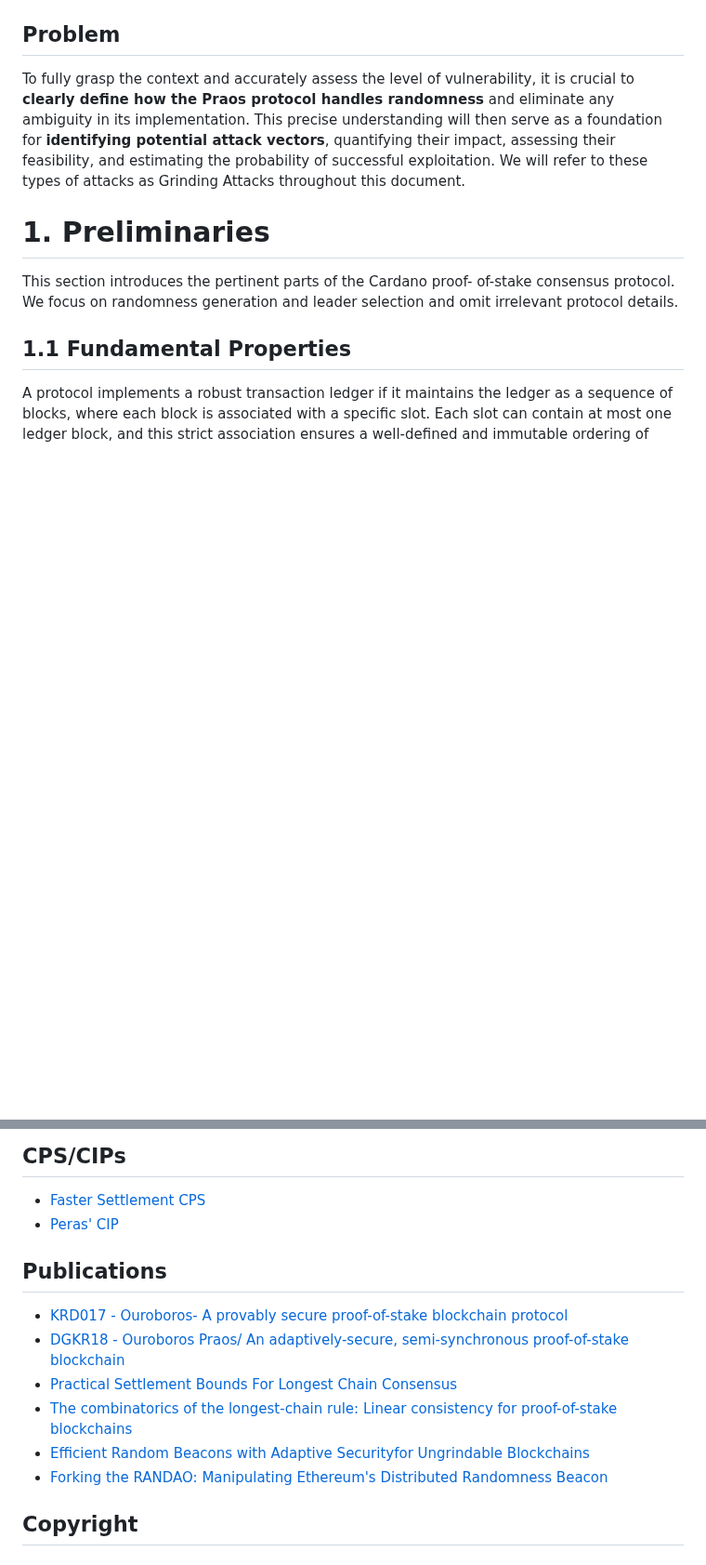
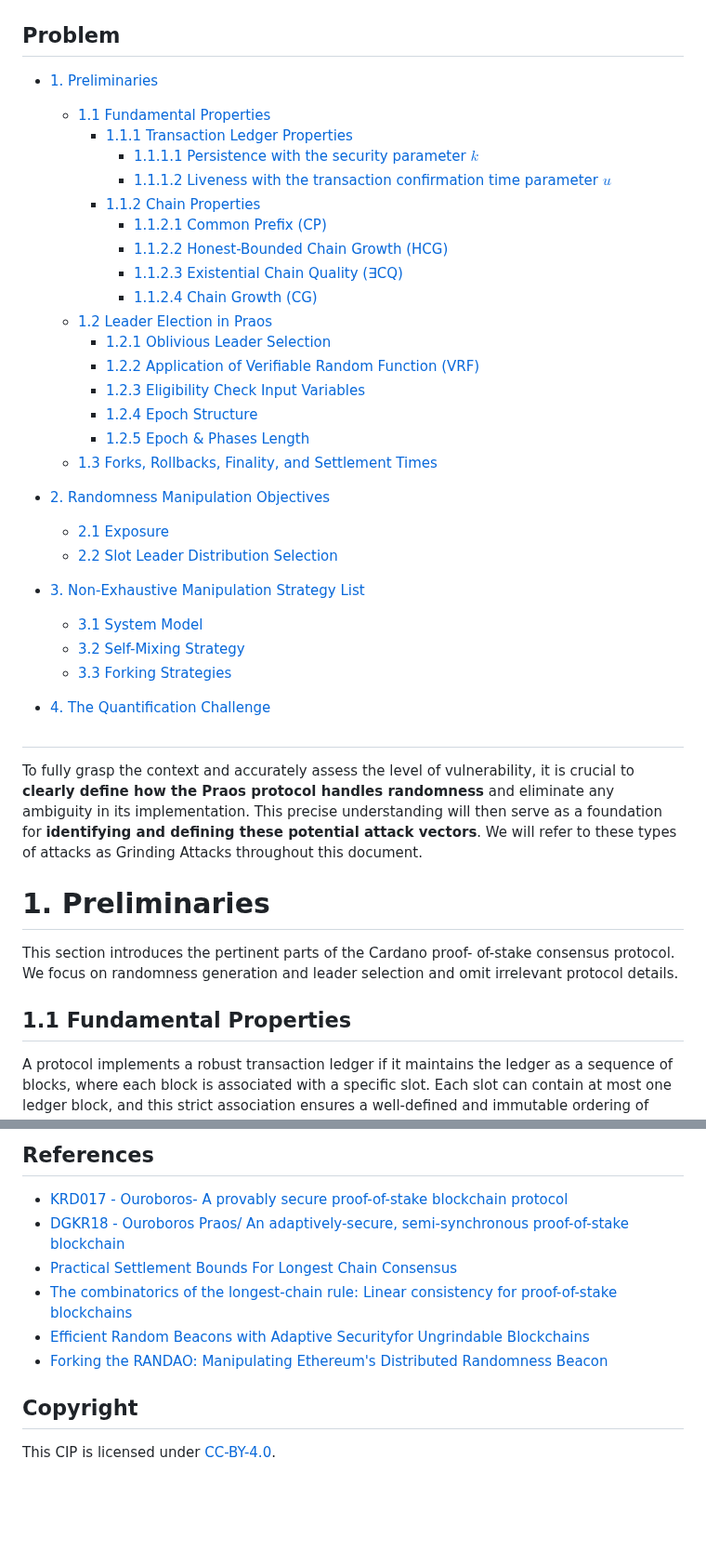
Before and after one commit to input-output-hk/ouroboros-phalanx-protocol, a Markdown page: CPS/Readme.md, 2 parts joined by grey strips. Shown at 93% size. Drawn GitHub-style; blank space fills up the shorter version.

```diff
--- a/CPS/Readme.md
+++ b/CPS/Readme.md
@@ -37,7 +37,38 @@ Finally, it is crucial to recognize that **adversarial capabilities continuously
 
 <!-- A more elaborate description of the problem and its context. This section should explain what motivates the writing of the CPS document. -->
 
-To fully grasp the context and accurately assess the level of vulnerability, it is crucial to **clearly define how the Praos protocol handles randomness** and eliminate any ambiguity in its implementation. This precise understanding will then serve as a foundation for **identifying potential attack vectors**, quantifying their impact, assessing their feasibility, and estimating the probability of successful exploitation. We will refer to these types of attacks as Grinding Attacks throughout this document.
+- <a href="#1-preliminaries">1. Preliminaries</a>
+  - <a href="#11-fundamental-properties">1.1 Fundamental Properties</a>
+    - <a href="#111-transaction-ledger-properties">1.1.1 Transaction Ledger Properties</a>
+      - <a href="#1111-persistence-with-the-security-parameter-k">1.1.1.1 Persistence with the security parameter $`k`$</a>
+      - <a href="#1112-liveness-with-the-transaction-confirmation-time-parameter-u">1.1.1.2 Liveness with the transaction confirmation time parameter $`u`$</a>
+    - <a href="#112-chains-properties">1.1.2 Chain Properties</a>
+      - <a href="#1121-common-prefix-cp">1.1.2.1 Common Prefix (CP)</a>
+      - <a href="#1122-honest-bounded-chain-growth-hcg">1.1.2.2 Honest-Bounded Chain Growth (HCG)</a>
+      - <a href="#1123-existential-chain-quality-cq">1.1.2.3 Existential Chain Quality (∃CQ)</a>
+      - <a href="#1124-chain-growth-cg">1.1.2.4 Chain Growth (CG)</a>
+  - <a href="#12-leader-election-in-praos">1.2 Leader Election in Praos</a>
+    - <a href="#121-oblivious-leader-selection">1.2.1 Oblivious Leader Selection</a>
+    - <a href="#122-application-of-verifiable-random-function-vrf">1.2.2 Application of Verifiable Random Function (VRF)</a>
+    - <a href="#123-eligibility-check-input-variables">1.2.3 Eligibility Check Input Variables</a>
+    - <a href="#124-epoch-structure">1.2.4 Epoch Structure</a>
+    - <a href="#125-epoch-phases-length">1.2.5 Epoch & Phases Length</a>
+  - <a href="#13-forks-rollbacks-finality-and-settlement-times">1.3 Forks, Rollbacks, Finality, and Settlement Times</a>
+
+- <a href="#2-randomness-manipulation-objectives">2. Randomness Manipulation Objectives</a>
+  - <a href="#21-exposure">2.1 Exposure</a>
+  - <a href="#22-slot-leader-distribution-selection">2.2 Slot Leader Distribution Selection</a>
+
+- <a href="#3-non-exhaustive-manipulation-strategy-list">3. Non-Exhaustive Manipulation Strategy List</a>
+  - <a href="#31-system-model">3.1 System Model</a>
+  - <a href="#32-self-mixing-strategy">3.2 Self-Mixing Strategy</a>
+  - <a href="#33-forking-strategies">3.3 Forking Strategies</a>
+
+- <a href="#4-the-quantification-challenge">4. The Quantification Challenge</a>
+##
+
+
+To fully grasp the context and accurately assess the level of vulnerability, it is crucial to **clearly define how the Praos protocol handles randomness** and eliminate any ambiguity in its implementation. This precise understanding will then serve as a foundation for **identifying and defining these potential attack vectors**. We will refer to these types of attacks as Grinding Attacks throughout this document.
 
 # 1. Preliminaries
 
@@ -510,8 +554,6 @@ Finally, goals may also serve as evaluation metrics to assess how good a propose
 
-## CPS/CIPs
-- [Faster Settlement CPS](https://github.com/cardano-scaling/CIPs/blob/053a1c3a428d8f2270d6e961feeac5a44a3c8be3/CPS-0STL/README.md)
-- [Peras' CIP](https://github.com/cardano-foundation/CIPs/pull/872)
-## Publications
+## References
+
 - [KRD017 - Ouroboros- A provably secure proof-of-stake blockchain protocol](https://eprint.iacr.org/2016/889.pdf)
 - [DGKR18 -  Ouroboros Praos/ An adaptively-secure, semi-synchronous proof-of-stake blockchain](https://eprint.iacr.org/2017/573.pdf)
 - [Practical Settlement Bounds For Longest Chain Consensus](https://eprint.iacr.org/2022/1571.pdf)
@@ -519,8 +561,10 @@ Finally, goals may also serve as evaluation metrics to assess how good a propose
 - [Efficient Random Beacons with Adaptive Securityfor Ungrindable Blockchains](https://eprint.iacr.org/2021/1698.pdf)
 - [Forking the RANDAO: Manipulating Ethereum's Distributed Randomness Beacon](https://eprint.iacr.org/2025/037)
 
+
+
 ## Copyright
 <!-- The CIP must be explicitly licensed under acceptable copyright terms.  Uncomment the one you wish to use (delete the other one) and ensure it matches the License field in the header: -->
 
-<!-- This CIP is licensed under [CC-BY-4.0](https://creativecommons.org/licenses/by/4.0/legalcode). -->
+This CIP is licensed under [CC-BY-4.0](https://creativecommons.org/licenses/by/4.0/legalcode).
 <!-- This CIP is licensed under [Apache-2.0](http://www.apache.org/licenses/LICENSE-2.0). -->
```
Also changed, not shown: other parts of CPS/Readme.md (+23 -10 lines).
